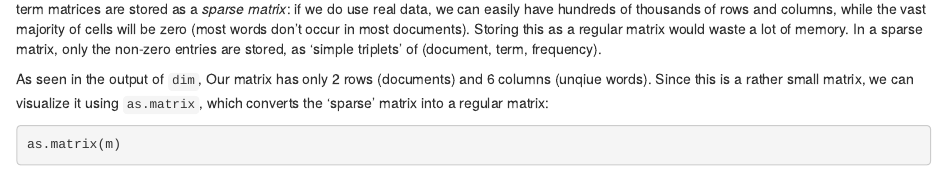
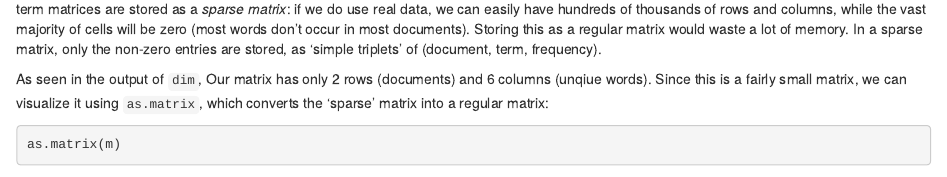
Before and after one commit to vanatteveldt/learningr, an R Markdown document (corpus.Rmd): the page in a window 1100 px wide, from 700 px down. Rendered offline with R 4.5, knitr and Pandoc, with nearby package versions; some code elsewhere in the file could not run offline.

Commit message:
Update corpus.Rmd
Former-commit-id: 95fa4b4c32d22df5d04bce7855e9278702fb5649

````diff
--- a/corpus.Rmd
+++ b/corpus.Rmd
@@ -38,7 +38,7 @@ Storing this as a regular  matrix would waste a lot of memory.
 In a sparse matrix, only the non-zero entries are stored, as 'simple triplets' of (document, term, frequency).
 
 As seen in the output of `dim`, Our matrix has only 2 rows (documents) and 6 columns (unqiue words).
-Since this is a rather small matrix, we can visualize it using `as.matrix`, which converts the 'sparse' matrix into a regular matrix:
+Since this is a fairly small matrix, we can visualize it using `as.matrix`, which converts the 'sparse' matrix into a regular matrix:
 
 ```{r}
 as.matrix(m)
````
